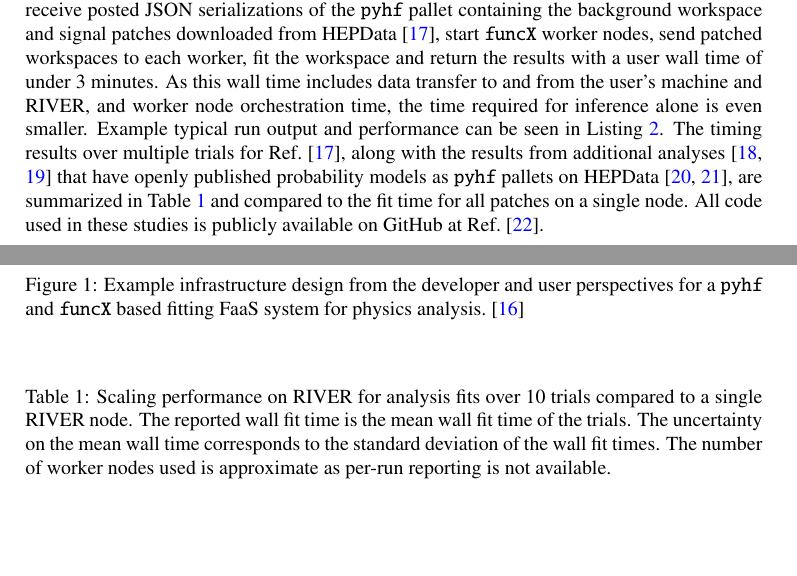
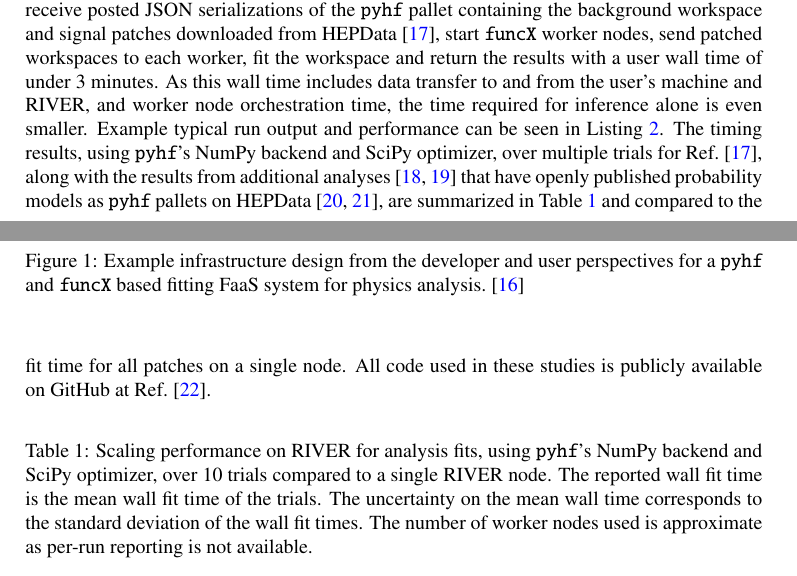
Before and after one commit to matthewfeickert/pyhf-funcX-CHEP-2021-proposal, a LaTeX document (CHEP_2021_proposal.tex, which reads src/results.tex, src/tables/performance_table.tex): two parts of pages 4 and 5 of 9, joined at a grey line, cut so that both start at the same text, the shorter picture padded with empty space. Compiled offline with pdfLaTeX.

Commit message:
Note using numpy and scipy

```diff
--- a/src/results.tex
+++ b/src/results.tex
@@ -3,7 +3,7 @@
 Using the \funcX{} configuration deployed on RIVER described in~\Cref{subsec:FaaS_analysis_facilities}, \funcX{} is able to receive posted JSON serializations of the \pyhf{} pallet containing the background workspace and signal patches downloaded from HEPData~\cite{ATLAS_SUSY_1Lbb_pallet}, start \funcX{} worker nodes, send patched workspaces to each worker, fit the workspace and return the results with a user wall time of under 3 minutes.
 As this wall time includes data transfer to and from the user's machine and RIVER, and worker node orchestration time, the time required for inference alone is even smaller.
 Example typical run output and performance can be seen in~\Cref{lst:funcX_demo_output}.
-The timing results over multiple trials for Ref.~\cite{ATLAS_SUSY_1Lbb_pallet}, along with the results from additional analyses~\cite{SUSY-2018-09,SUSY-2018-04} that have openly published probability models as \pyhf{} pallets on HEPData~\cite{ATLAS_SUSY_SS3L_pallet,ATLAS_SUSY_staus_pallet}, are summarized in~\Cref{table:performance} and compared to the fit time for all patches on a single node.
+The timing results, using \pyhf{}'s NumPy backend and SciPy optimizer, over multiple trials for Ref.~\cite{ATLAS_SUSY_1Lbb_pallet}, along with the results from additional analyses~\cite{SUSY-2018-09,SUSY-2018-04} that have openly published probability models as \pyhf{} pallets on HEPData~\cite{ATLAS_SUSY_SS3L_pallet,ATLAS_SUSY_staus_pallet}, are summarized in~\Cref{table:performance} and compared to the fit time for all patches on a single node.
 All code used in these studies is publicly available on GitHub at Ref.~\cite{study_code}.
 
 \input{src/tables/performance_table.tex}
--- a/src/tables/performance_table.tex
+++ b/src/tables/performance_table.tex
@@ -1,6 +1,6 @@
 \begin{table}[htpb]
 \centering
-\caption{Scaling performance on RIVER for analysis fits over 10 trials compared to a single RIVER node. The reported wall fit time is the mean wall fit time of the trials. The uncertainty on the mean wall time corresponds to the standard deviation of the wall fit times. The number of worker nodes used is approximate as per-run reporting is not available.}
+\caption{Scaling performance on RIVER for analysis fits, using \pyhf{}'s NumPy backend and SciPy optimizer, over 10 trials compared to a single RIVER node. The reported wall fit time is the mean wall fit time of the trials. The uncertainty on the mean wall time corresponds to the standard deviation of the wall fit times. The number of worker nodes used is approximate as per-run reporting is not available.}
 \label{table:performance}
 \begin{tabular}{@{}lrrrr@{}}
 \toprule
```
Also changed, not shown: 1 other file.
